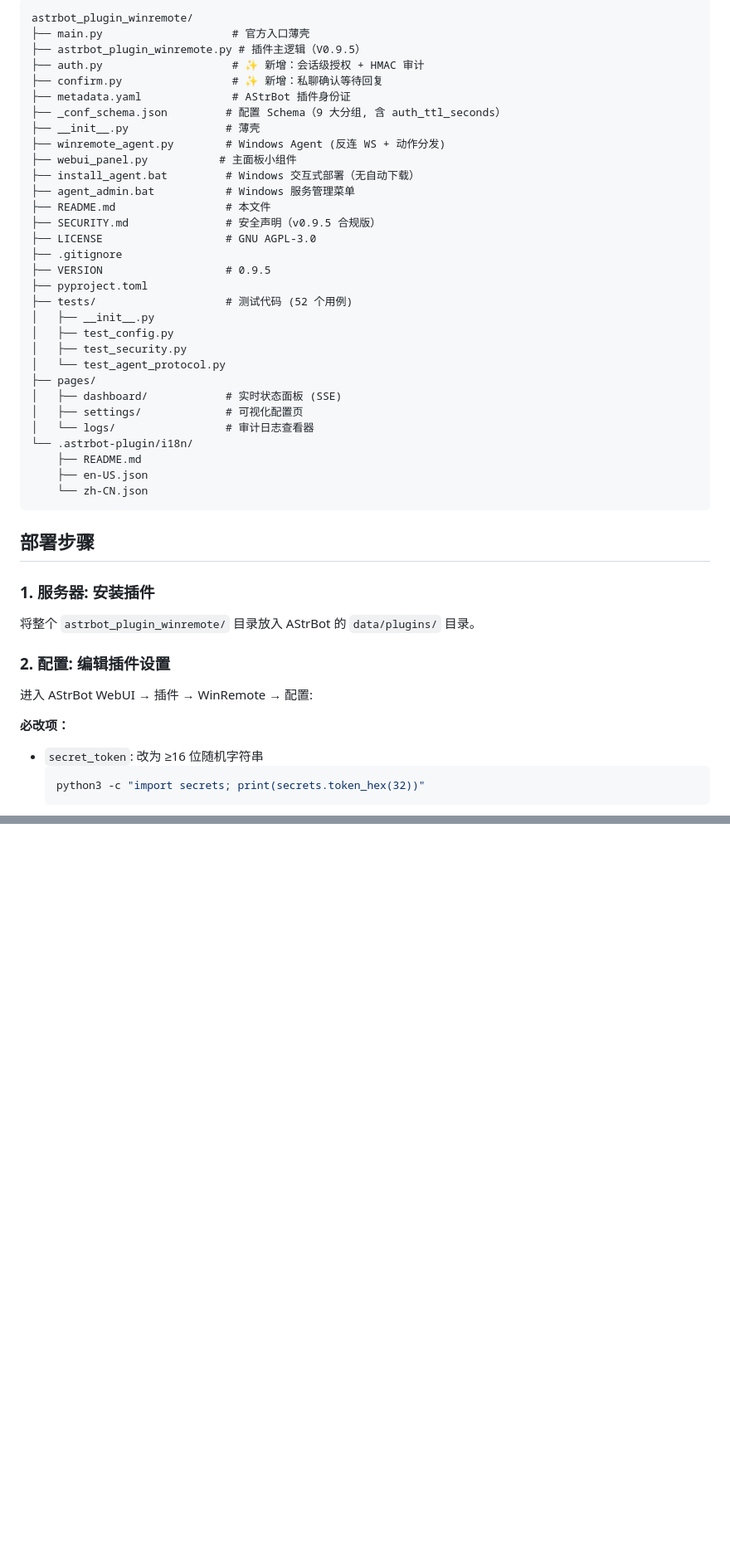
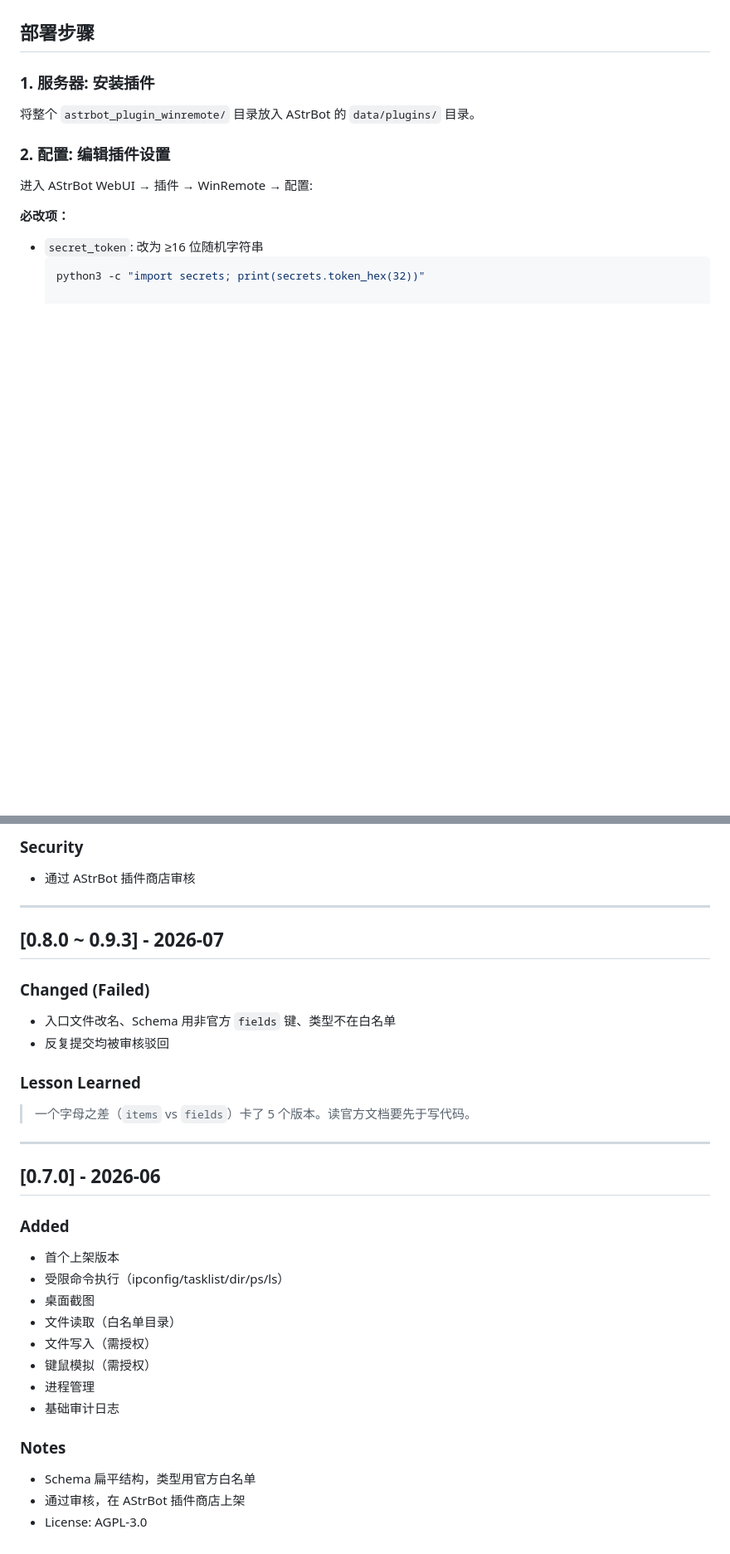
Before and after one commit to 183kugua/astrbot_plugin_winremote, a Markdown page: README.md, 2 parts joined by grey strips. Shown at 83% size. Rendered like a GitHub page; blank space fills up the shorter version.

````diff
--- a/README.md
+++ b/README.md
@@ -90,36 +42,3 @@ python auth.py data/winremote_audit.jsonl your-secret-token
-```
-astrbot_plugin_winremote/
-├── main.py                    # 官方入口薄壳
-├── astrbot_plugin_winremote.py # 插件主逻辑（V0.9.5）
-├── auth.py                    # ✨ 新增：会话级授权 + HMAC 审计
-├── confirm.py                 # ✨ 新增：私聊确认等待回复
-├── metadata.yaml              # AStrBot 插件身份证
-├── _conf_schema.json         # 配置 Schema（9 大分组, 含 auth_ttl_seconds）
-├── __init__.py               # 薄壳
-├── winremote_agent.py        # Windows Agent (反连 WS + 动作分发)
-├── webui_panel.py           # 主面板小组件
-├── install_agent.bat         # Windows 交互式部署（无自动下载）
-├── agent_admin.bat           # Windows 服务管理菜单
-├── README.md                 # 本文件
-├── SECURITY.md               # 安全声明（v0.9.5 合规版）
-├── LICENSE                   # GNU AGPL-3.0
-├── .gitignore
-├── VERSION                   # 0.9.5
-├── pyproject.toml
-├── tests/                    # 测试代码 (52 个用例)
-│   ├── __init__.py
-│   ├── test_config.py
-│   ├── test_security.py
-│   └── test_agent_protocol.py
-├── pages/
-│   ├── dashboard/            # 实时状态面板 (SSE)
-│   ├── settings/             # 可视化配置页
-│   └── logs/                 # 审计日志查看器
-└── .astrbot-plugin/i18n/
-    ├── README.md
-    ├── en-US.json
-    └── zh-CN.json
-```
 
 ## 部署步骤
 
@@ -264,0 +205,32 @@ QQ 发 `/win 状态`，应返回 Agent 在线信息。
+### Security
+- 通过 AStrBot 插件商店审核
+
+---
+
+## [0.8.0 ~ 0.9.3] - 2026-07
+
+### Changed (Failed)
+- 入口文件改名、Schema 用非官方 `fields` 键、类型不在白名单
+- 反复提交均被审核驳回
+
+### Lesson Learned
+> 一个字母之差（`items` vs `fields`）卡了 5 个版本。读官方文档要先于写代码。
+
+---
+
+## [0.7.0] - 2026-06
+
+### Added
+- 首个上架版本
+- 受限命令执行（ipconfig/tasklist/dir/ps/ls）
+- 桌面截图
+- 文件读取（白名单目录）
+- 文件写入（需授权）
+- 键鼠模拟（需授权）
+- 进程管理
+- 基础审计日志
+
+### Notes
+- Schema 扁平结构，类型用官方白名单
+- 通过审核，在 AStrBot 插件商店上架
+- License: AGPL-3.0
````
Also changed, not shown: other parts of README.md (+66 -93 lines).
